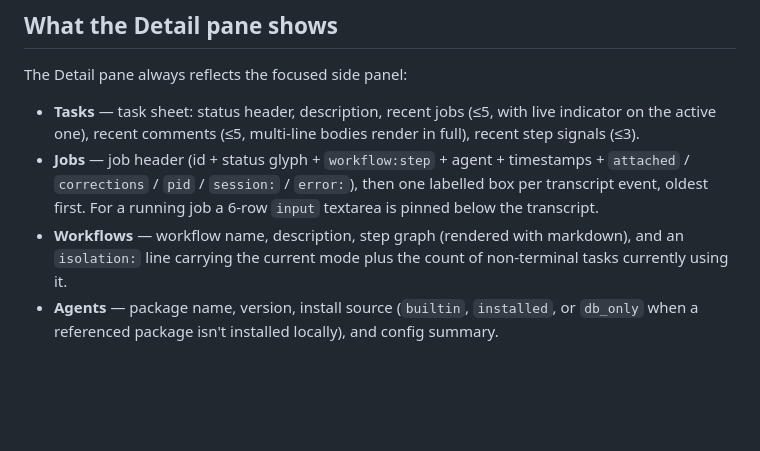
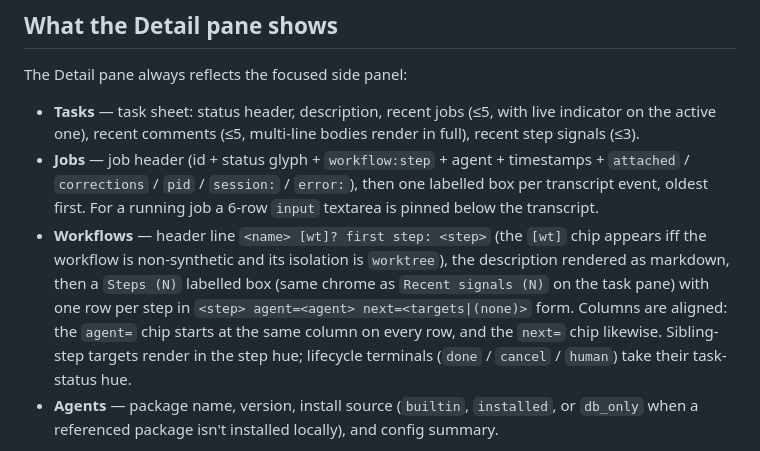
Before and after one commit to piligrimnick/autosk, a Markdown page: docs/lazy.md, the part around the change. Rendered like a GitHub page; blank space fills up the shorter version.

Commit message:
docs(lazy): describe redesigned Workflow Detail pane
Update the 'What the Detail pane shows' bullet for Workflows so it
matches the new renderWorkflowDetail layout: header line with the
optional [wt] chip and 'first step:', markdown description, and a
labelled 'Steps (N)' box with aligned step / agent / next columns.
The old 'isolation:' line and per-step task count no longer exist.

```diff
--- a/docs/lazy.md
+++ b/docs/lazy.md
@@ -61,9 +61,16 @@ The Detail pane always reflects the focused side panel:
   `session:` / `error:`), then one labelled box per transcript event,
   oldest first. For a running job a 6-row `input` textarea is
   pinned below the transcript.
-- **Workflows** — workflow name, description, step graph (rendered
-  with markdown), and an `isolation:` line carrying the current mode
-  plus the count of non-terminal tasks currently using it.
+- **Workflows** — header line `<name> [wt]? first step: <step>`
+  (the `[wt]` chip appears iff the workflow is non-synthetic and its
+  isolation is `worktree`), the description rendered as markdown,
+  then a `Steps (N)` labelled box (same chrome as `Recent signals
+  (N)` on the task pane) with one row per step in
+  `<step> agent=<agent> next=<targets|(none)>` form. Columns are
+  aligned: the `agent=` chip starts at the same column on every
+  row, and the `next=` chip likewise. Sibling-step targets render
+  in the step hue; lifecycle terminals (`done` / `cancel` /
+  `human`) take their task-status hue.
 - **Agents** — package name, version, install source (`builtin`,
   `installed`, or `db_only` when a referenced package isn't
   installed locally), and config summary.
```
